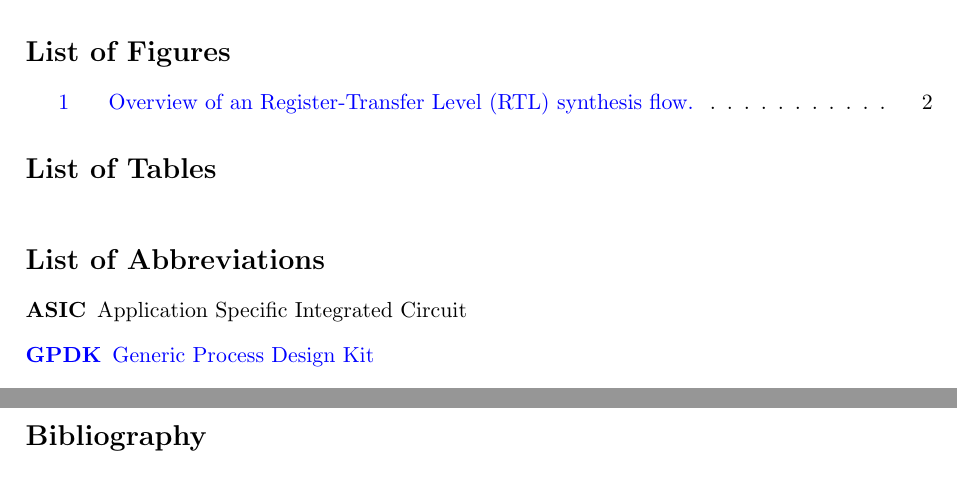
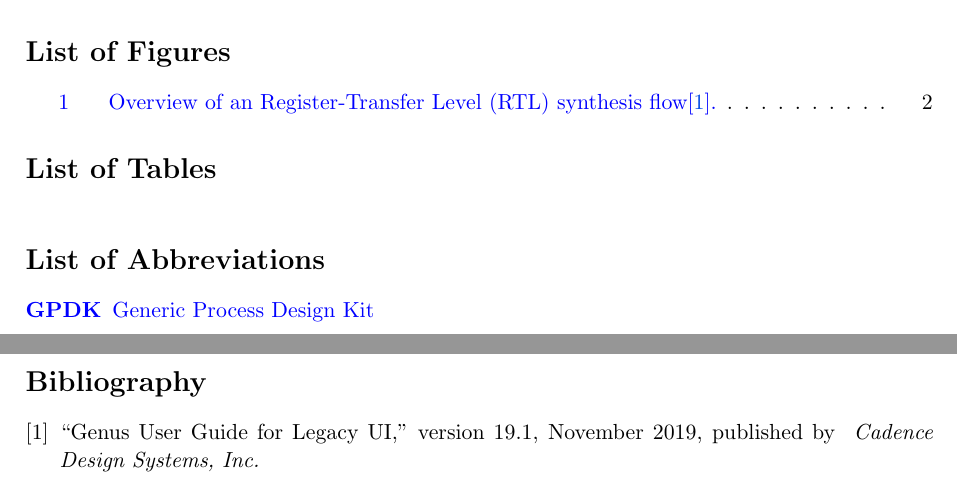
Before and after one commit to bimalka98/Digital-IC-Design, a LaTeX thesis (Lab-1 - RTL Synthesis/report/180631J_Lab1_EN4603.tex, which reads Lab-1 - RTL Synthesis/report/content/abbreviations.tex, Lab-1 - RTL Synthesis/report/refer.bib): two parts of pages 2 and 4 of 4, joined at a grey line, cut so that both start at the same text. Compiled offline with pdfLaTeX.

Commit message:
add genus reference

```diff
--- a/Lab-1 - RTL Synthesis/report/content/abbreviations.tex
+++ b/Lab-1 - RTL Synthesis/report/content/abbreviations.tex
@@ -1,7 +1,7 @@
 \section*{List of Abbreviations}
 \addcontentsline{toc}{section}{List of Abbreviations}
 \begin{acronym}
-	\acro{asic}[ASIC]{Application Specific Integrated Circuit}
+%	\acro{asic}[ASIC]{Application Specific Integrated Circuit}
 
 	\acro{gpdk}[GPDK]{Generic Process Design Kit}
 
--- a/Lab-1 - RTL Synthesis/report/refer.bib
+++ b/Lab-1 - RTL Synthesis/report/refer.bib
@@ -11,3 +11,9 @@ eprint = {https://mhebooklibrary.com/doi/pdf/10.1036/0071454241},
 ISBN   = {0071454241},
 pages   = {-1}
 }
+
+@misc{genus_user_guide_2019,
+	title={{Genus User Guide for Legacy UI}},
+	capital={Genus User Guide for Legacy UI},
+	note={Version 19.1, November 2019, published by \textit{ Cadence Design Systems, Inc.}}
+}
```
Also changed, not shown: Lab-1 - RTL Synthesis/report/180631J_Lab1_EN4603.tex (+2 -2 lines), Lab-1 - RTL Synthesis/report/180631J_Lab1_EN4603.pdf.
